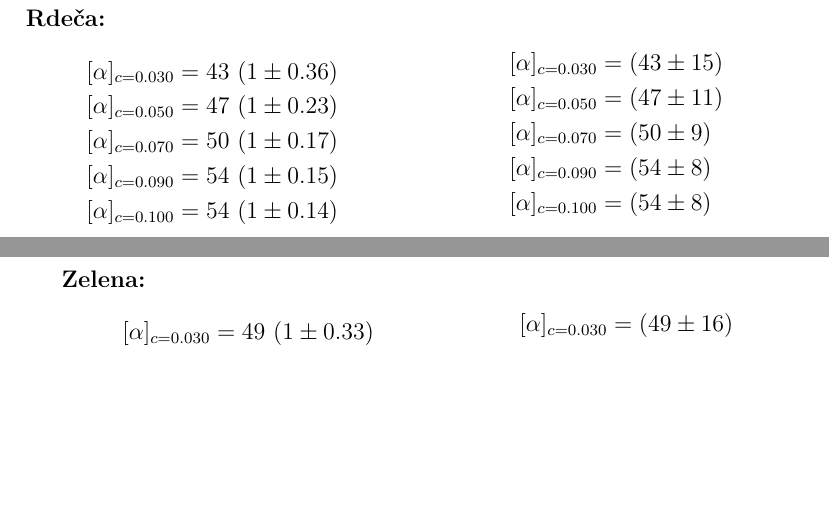
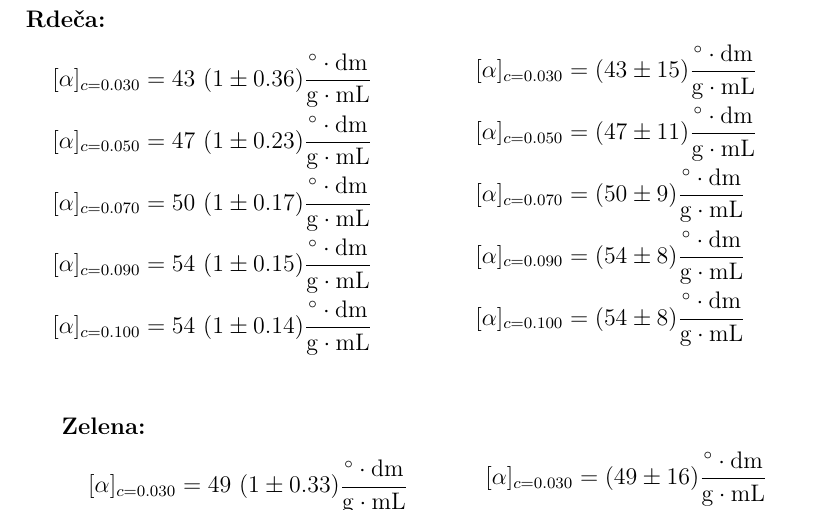
Before and after one commit to Matijek/Projektna_FE3, a LaTeX document (porocilo/predstavitev/predstavitev.tex): two parts of pages 4 and 5 of 7 before the commit and part of page 5 of 8 after it, the two joined at a grey line, cut so that both start at the same text, the shorter picture padded with empty space. The pictures show the PDF file porocilo/predstavitev/predstavitev.pdf that the author committed with the source.

Commit message:
Trpljenje

```diff
--- a/porocilo/predstavitev/predstavitev.tex
+++ b/porocilo/predstavitev/predstavitev.tex
@@ -178,22 +178,22 @@ $c$ [g/mL] & $\alpha_r$ [°] & $\alpha_z$ [°]  & $\Delta \alpha$ [°] & $\sigma
 \begin{minipage}{0.48\textwidth}
 \textbf{Rdeča:}
 \begin{align*}
-[\alpha]_{c=0.030} &= 43 \ (1 \pm 0.36) \\
-[\alpha]_{c=0.050} &= 47 \ (1 \pm 0.23) \\
-[\alpha]_{c=0.070} &= 50 \ (1 \pm 0.17) \\
-[\alpha]_{c=0.090} &= 54 \ (1 \pm 0.15) \\
-[\alpha]_{c=0.100} &= 54 \ (1 \pm 0.14) \\
+[\alpha]_{c=0.030} &= 43 \ (1 \pm 0.36) \frac{^\circ \cdot \mathrm{dm}}{\mathrm{g} \cdot \mathrm{mL}}\\
+[\alpha]_{c=0.050} &= 47 \ (1 \pm 0.23) \frac{^\circ \cdot \mathrm{dm}}{\mathrm{g} \cdot \mathrm{mL}}\\
+[\alpha]_{c=0.070} &= 50 \ (1 \pm 0.17) \frac{^\circ \cdot \mathrm{dm}}{\mathrm{g} \cdot \mathrm{mL}}\\
+[\alpha]_{c=0.090} &= 54 \ (1 \pm 0.15) \frac{^\circ \cdot \mathrm{dm}}{\mathrm{g} \cdot \mathrm{mL}}\\
+[\alpha]_{c=0.100} &= 54 \ (1 \pm 0.14) \frac{^\circ \cdot \mathrm{dm}}{\mathrm{g} \cdot \mathrm{mL}}\\
 \end{align*}
 \end{minipage}
 \hfill
 \begin{minipage}{0.48\textwidth}
 
 \begin{align*}
-[\alpha]_{c=0.030} &= (43 \pm 15) \\
-[\alpha]_{c=0.050} &= (47 \pm 11) \\
-[\alpha]_{c=0.070} &= (50 \pm 9) \\
-[\alpha]_{c=0.090} &= (54 \pm 8) \\
-[\alpha]_{c=0.100} &= (54 \pm 8) \\
+[\alpha]_{c=0.030} &= (43 \pm 15) \frac{^\circ \cdot \mathrm{dm}}{\mathrm{g} \cdot \mathrm{mL}} \\
+[\alpha]_{c=0.050} &= (47 \pm 11) \frac{^\circ \cdot \mathrm{dm}}{\mathrm{g} \cdot \mathrm{mL}} \\
+[\alpha]_{c=0.070} &= (50 \pm 9)  \frac{^\circ \cdot \mathrm{dm}}{\mathrm{g} \cdot \mathrm{mL}}\\
+[\alpha]_{c=0.090} &= (54 \pm 8)  \frac{^\circ \cdot \mathrm{dm}}{\mathrm{g} \cdot \mathrm{mL}}\\
+[\alpha]_{c=0.100} &= (54 \pm 8)  \frac{^\circ \cdot \mathrm{dm}}{\mathrm{g} \cdot \mathrm{mL}}\\
 \end{align*}
 \end{minipage}
 
@@ -202,22 +202,22 @@ $c$ [g/mL] & $\alpha_r$ [°] & $\alpha_z$ [°]  & $\Delta \alpha$ [°] & $\sigma
 \begin{minipage}{0.48\textwidth}
 \textbf{Zelena:}
 \begin{align*}
-[\alpha]_{c=0.030} &= 49 \ (1 \pm 0.33) \\
-[\alpha]_{c=0.050} &= 54 \ (1 \pm 0.21) \\
-[\alpha]_{c=0.070} &= 58 \ (1 \pm 0.16) \\
-[\alpha]_{c=0.090} &= 55 \ (1 \pm 0.14) \\
-[\alpha]_{c=0.100} &= 56 \ (1 \pm 0.14) \\
+[\alpha]_{c=0.030} &= 49 \ (1 \pm 0.33) \frac{^\circ \cdot \mathrm{dm}}{\mathrm{g} \cdot \mathrm{mL}} \\
+[\alpha]_{c=0.050} &= 54 \ (1 \pm 0.21) \frac{^\circ \cdot \mathrm{dm}}{\mathrm{g} \cdot \mathrm{mL}} \\
+[\alpha]_{c=0.070} &= 58 \ (1 \pm 0.16) \frac{^\circ \cdot \mathrm{dm}}{\mathrm{g} \cdot \mathrm{mL}} \\
+[\alpha]_{c=0.090} &= 55 \ (1 \pm 0.14) \frac{^\circ \cdot \mathrm{dm}}{\mathrm{g} \cdot \mathrm{mL}} \\
+[\alpha]_{c=0.100} &= 56 \ (1 \pm 0.14) \frac{^\circ \cdot \mathrm{dm}}{\mathrm{g} \cdot \mathrm{mL}} \\
 \end{align*}
 \end{minipage}
 \hfill
 \begin{minipage}{0.48\textwidth}
 
 \begin{align*}
-[\alpha]_{c=0.030} &= (49 \pm 16) \\
-[\alpha]_{c=0.050} &= (54 \pm 11) \\
-[\alpha]_{c=0.070} &= (58 \pm 9) \\
-[\alpha]_{c=0.090} &= (55 \pm 8) \\
-[\alpha]_{c=0.100} &= (56 \pm 8) \\
+[\alpha]_{c=0.030} &= (49 \pm 16) \frac{^\circ \cdot \mathrm{dm}}{\mathrm{g} \cdot \mathrm{mL}} \\
+[\alpha]_{c=0.050} &= (54 \pm 11) \frac{^\circ \cdot \mathrm{dm}}{\mathrm{g} \cdot \mathrm{mL}} \\
+[\alpha]_{c=0.070} &= (58 \pm 9) \frac{^\circ \cdot \mathrm{dm}}{\mathrm{g} \cdot \mathrm{mL}} \\
+[\alpha]_{c=0.090} &= (55 \pm 8) \frac{^\circ \cdot \mathrm{dm}}{\mathrm{g} \cdot \mathrm{mL}} \\
+[\alpha]_{c=0.100} &= (56 \pm 8) \frac{^\circ \cdot \mathrm{dm}}{\mathrm{g} \cdot \mathrm{mL}} \\
 \end{align*}
 \end{minipage}
 
```
Also changed, not shown: porocilo/predstavitev/predstavitev.pdf, 2 other files.
